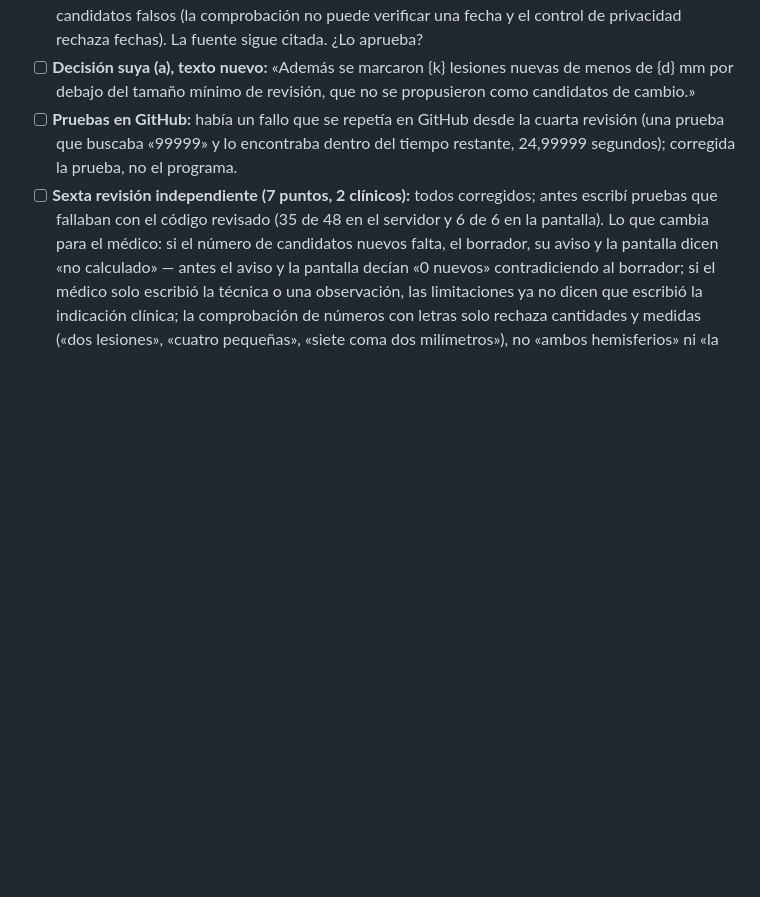
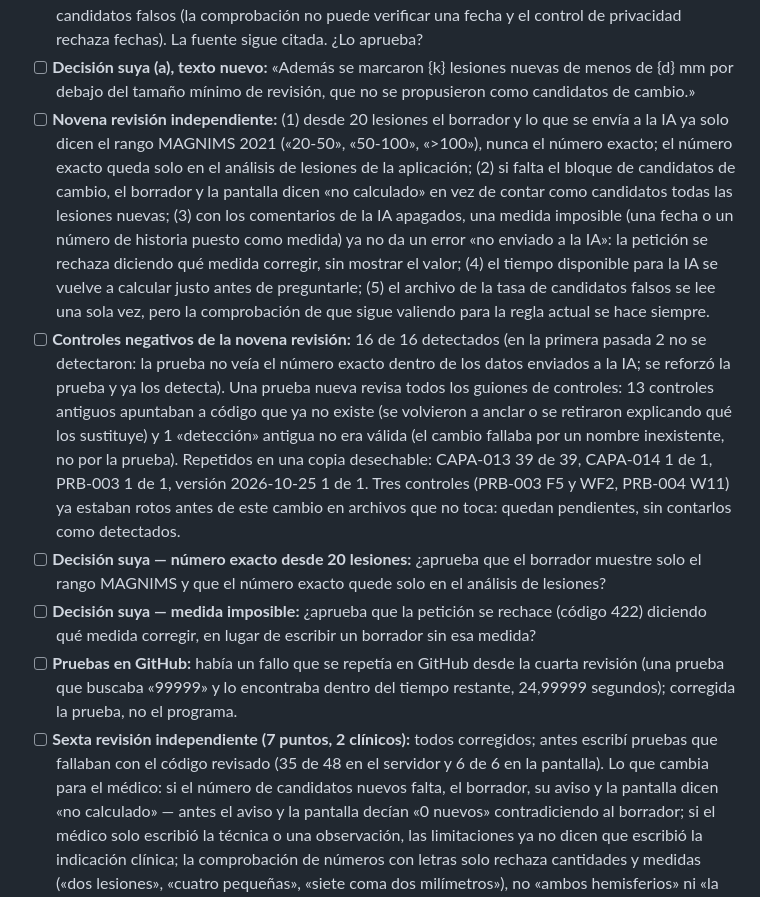
Before and after one commit to nicolasbonilla/medical-imaging-viewer, a Markdown page: reports/Lista del dueño 2026-11-10 informe verificado.md, the part around the change. Drawn GitHub-style; blank space fills up the shorter version.

Commit message:
docs(report-agent): ninth review - owner checklist (Spanish): changes, controls, two decisions
DRAFT, PENDING owner approval; no approval written.

Co-Authored-By: Claude Opus 5.5 <noreply@anthropic.com>

```diff
--- a/reports/Lista del dueño 2026-11-10 informe verificado.md
+++ b/reports/Lista del dueño 2026-11-10 informe verificado.md
@@ -55,6 +55,10 @@ Propuesta de cambio en GitHub: https://github.com/nicolasbonilla/medical-imaging
 - [ ] **Controles negativos de la octava revisión:** 13 de 13 detectados; los guiones antiguos de CAPA-008 (17 de 17) y de la versión 2026-10-25 (7 de 10; 3 no detectados porque el informe verificado ya cubre ese fallo por otra vía, explicado en el guion) se volvieron a ejecutar.
 - [ ] **Decisión suya (d) — fecha en el aviso de candidatos:** el aviso ya no cita la fecha de la medición de candidatos falsos (la comprobación no puede verificar una fecha y el control de privacidad rechaza fechas). La fuente sigue citada. ¿Lo aprueba?
 - [ ] **Decisión suya (a), texto nuevo:** «Además se marcaron {k} lesiones nuevas de menos de {d} mm por debajo del tamaño mínimo de revisión, que no se propusieron como candidatos de cambio.»
+- [ ] **Novena revisión independiente:** (1) desde 20 lesiones el borrador y lo que se envía a la IA ya solo dicen el rango MAGNIMS 2021 («20-50», «50-100», «>100»), nunca el número exacto; el número exacto queda solo en el análisis de lesiones de la aplicación; (2) si falta el bloque de candidatos de cambio, el borrador y la pantalla dicen «no calculado» en vez de contar como candidatos todas las lesiones nuevas; (3) con los comentarios de la IA apagados, una medida imposible (una fecha o un número de historia puesto como medida) ya no da un error «no enviado a la IA»: la petición se rechaza diciendo qué medida corregir, sin mostrar el valor; (4) el tiempo disponible para la IA se vuelve a calcular justo antes de preguntarle; (5) el archivo de la tasa de candidatos falsos se lee una sola vez, pero la comprobación de que sigue valiendo para la regla actual se hace siempre.
+- [ ] **Controles negativos de la novena revisión:** 16 de 16 detectados (en la primera pasada 2 no se detectaron: la prueba no veía el número exacto dentro de los datos enviados a la IA; se reforzó la prueba y ya los detecta). Una prueba nueva revisa todos los guiones de controles: 13 controles antiguos apuntaban a código que ya no existe (se volvieron a anclar o se retiraron explicando qué los sustituye) y 1 «detección» antigua no era válida (el cambio fallaba por un nombre inexistente, no por la prueba). Repetidos en una copia desechable: CAPA-013 39 de 39, CAPA-014 1 de 1, PRB-003 1 de 1, versión 2026-10-25 1 de 1. Tres controles (PRB-003 F5 y WF2, PRB-004 W11) ya estaban rotos antes de este cambio en archivos que no toca: quedan pendientes, sin contarlos como detectados.
+- [ ] **Decisión suya — número exacto desde 20 lesiones:** ¿aprueba que el borrador muestre solo el rango MAGNIMS y que el número exacto quede solo en el análisis de lesiones?
+- [ ] **Decisión suya — medida imposible:** ¿aprueba que la petición se rechace (código 422) diciendo qué medida corregir, en lugar de escribir un borrador sin esa medida?
 - [ ] **Pruebas en GitHub:** había un fallo que se repetía en GitHub desde la cuarta revisión (una prueba que buscaba «99999» y lo encontraba dentro del tiempo restante, 24,99999 segundos); corregida la prueba, no el programa.
 - [ ] **Sexta revisión independiente (7 puntos, 2 clínicos):** todos corregidos; antes escribí pruebas que fallaban con el código revisado (35 de 48 en el servidor y 6 de 6 en la pantalla). Lo que cambia para el médico: si el número de candidatos nuevos falta, el borrador, su aviso y la pantalla dicen «no calculado» — antes el aviso y la pantalla decían «0 nuevos» contradiciendo al borrador; si el médico solo escribió la técnica o una observación, las limitaciones ya no dicen que escribió la indicación clínica; la comprobación de números con letras solo rechaza cantidades y medidas («dos lesiones», «cuatro pequeñas», «siete coma dos milímetros»), no «ambos hemisferios» ni «la primera visita»; si las mediciones tardan, la IA recibe solo el tiempo que queda de los 30 segundos y, si no queda bastante, sale el informe de mediciones (queda registrado).
 - [ ] **Controles negativos de la sexta revisión:** 11 de 11 detectados (solo los puntos 1 a 3, en una copia desechable).
```
